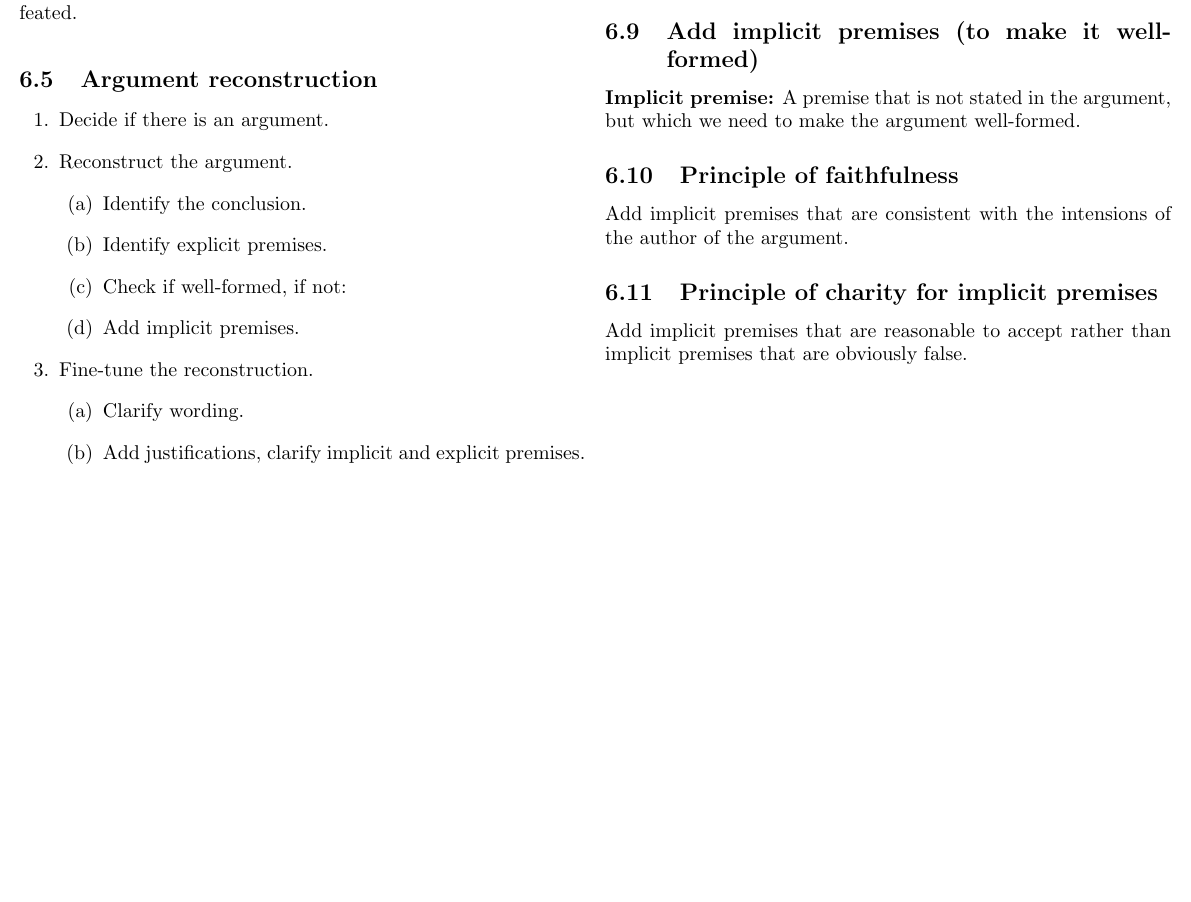
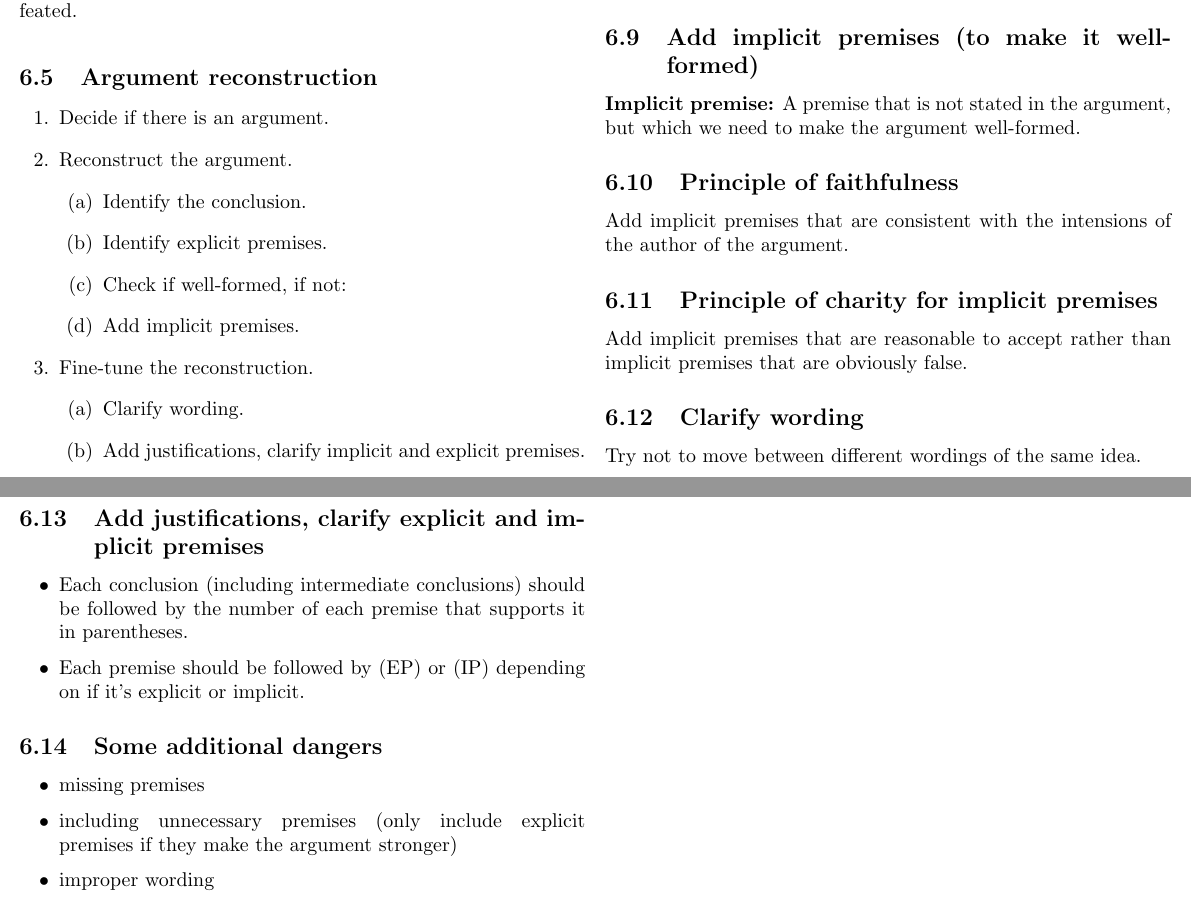
Before and after one commit to tomaszgarbus/kritiskt-tankande, a LaTeX document (main.tex, which reads content/lecture5.tex): part of page 5 of 5 before the commit and two parts of pages 5 and 6 of 6 after it, the two joined at a grey line, cut so that both start at the same text, the shorter picture padded with empty space. Compiled offline with pdfLaTeX.

Commit message:
Updates from Overleaf

```diff
--- a/content/lecture5.tex
+++ b/content/lecture5.tex
@@ -110,4 +110,27 @@ of the argument.
 Add implicit premises that are reasonable to accept rather than implicit
 premises that are obviously false.
 
+\subsection{Clarify wording}
+
+Try not to move between different wordings of the same idea.
+
+\subsection{Add justifications, clarify explicit and implicit premises}
+
+\begin{itemize}
+    \item Each conclusion (including intermediate conclusions) should be
+        followed by the number of each premise that supports it in
+        parentheses.
+    \item Each premise should be followed by (EP) or (IP) depending on if
+        it's explicit or implicit.
+\end{itemize}
+
+\subsection{Some additional dangers}
+
+\begin{itemize}
+    \item missing premises
+    \item including unnecessary premises (only include explicit premises if
+        they make the argument stronger)
+    \item improper wording
+\end{itemize}
+
 %&/()%&/()%&/()%&/()%&/()%&/()%&/()%&/()%&/()%&/()%&/()%&/()%&/()%&/()%&/()%&/()
```
Also changed, not shown: readings/Singer, Famine Affluence and Morality.pdf (added).
